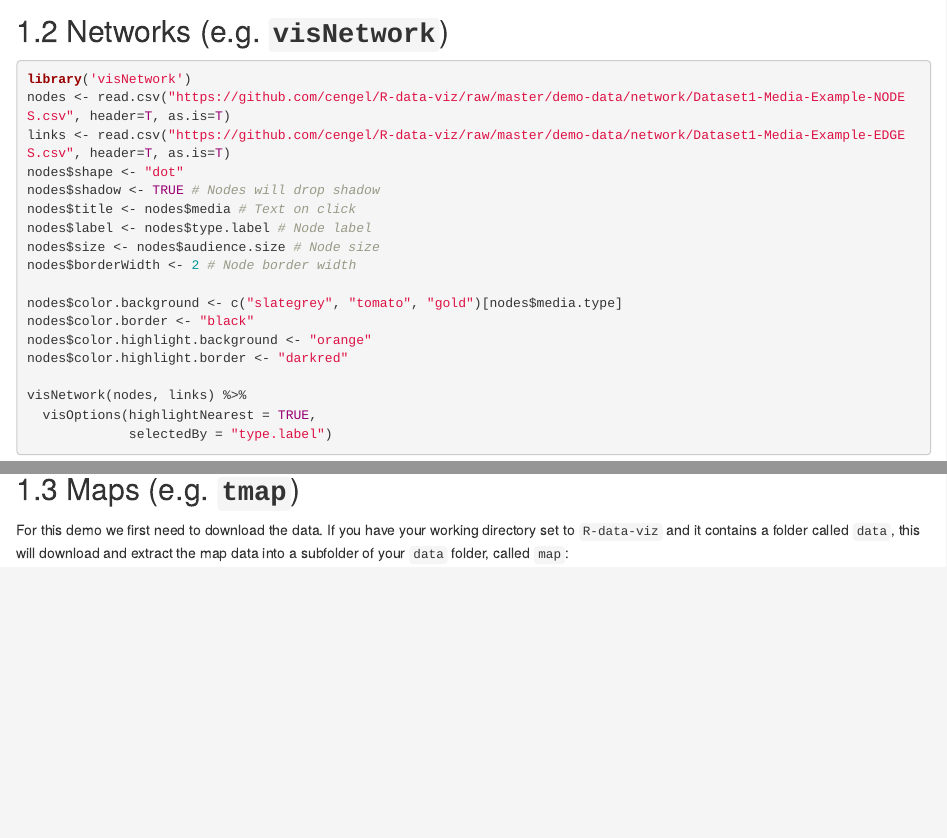
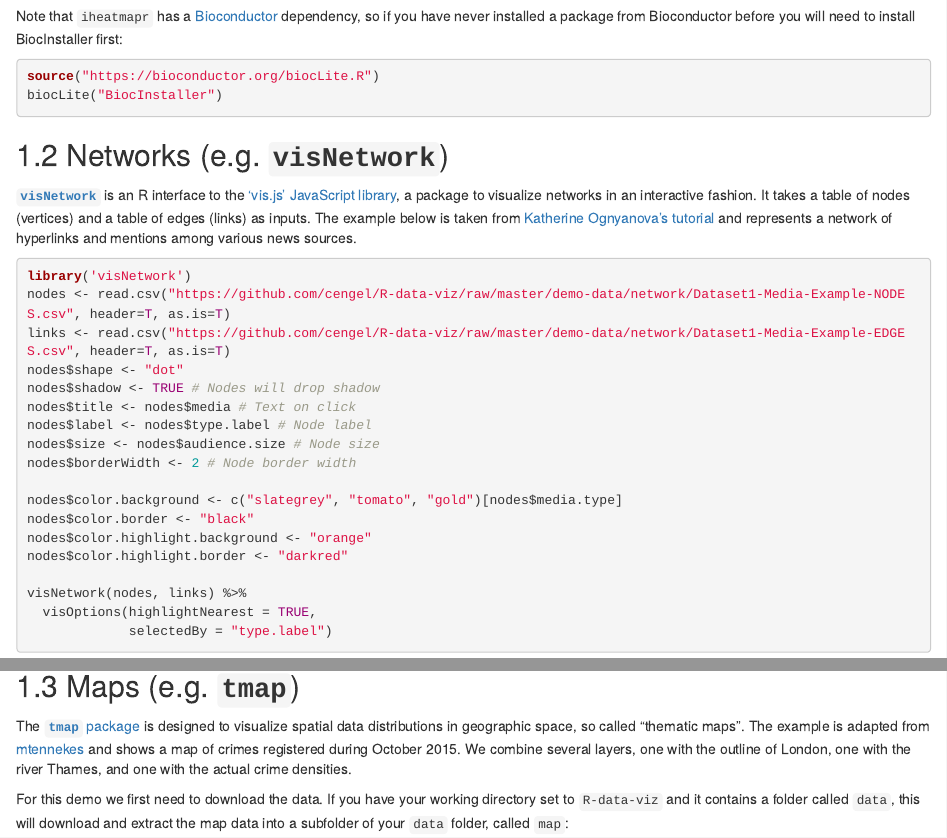
Before and after one commit to cengel/R-data-viz, an R Markdown document (03-domain-specific.Rmd): the page in a window 1100 px wide, from 780 px down before the commit and from 890 px down after it, and a second part further down, joined at a grey line. Rendered offline with R 4.5, knitr and Pandoc, with nearby package versions; drawn as R Markdown's standard HTML page in place of the format the file asks for; some code elsewhere in the file could not run offline; common packages that the code uses without loading them are loaded.

Commit message:
Fix #3 rebuild after adding data info

````diff
--- a/03-domain-specific.Rmd
+++ b/03-domain-specific.Rmd
@@ -37,9 +43,17 @@
                                 font = list(size = 8)))
 ```
 
+Note that `iheatmapr` has a [Bioconductor](https://bioconductor.org) dependency, so if you have never installed a package from Bioconductor before you will need to install BiocInstaller first:
+
+```{r bioconductor, eval=FALSE}
+source("https://bioconductor.org/biocLite.R")
+biocLite("BiocInstaller")
+```
 
 
 ## Networks (e.g. **`visNetwork`**)
+
+[**`visNetwork`**](https://CRAN.R-project.org/package=visNetwork ) is an R interface to the ['vis.js' JavaScript library](http://visjs.org/), a package to visualize networks in an interactive fashion. It takes a table of nodes (vertices) and a table of edges (links) as inputs. The example below is taken from [Katherine Ognyanova's tutorial](http://kateto.net/network-visualization) and represents a network of hyperlinks and mentions among various news sources.
 
 ```{r network-demo, results='show'}
 library('visNetwork')
@@ -65,6 +79,8 @@
 
 ## Maps (e.g. **`tmap`**)
 
+The [**`tmap`** package](https://CRAN.R-project.org/package=tmap) is designed to visualize spatial data distributions in geographic space, so called "thematic maps". The example is adapted from [mtennekes](https://github.com/mtennekes/tmap/tree/master/demo/LondonCrimes) and shows a map of crimes registered during October 2015. We combine several layers, one with the outline of London, one with the river Thames, and one with the actual crime densities.
+
 For this demo we first need to download the data. If you have your working directory set to `R-data-viz` and it contains a folder called `data`, this will download and extract the map data into a subfolder of your `data` folder, called `map`:
 
 ```{r tmap-download, eval=FALSE}
````
Also changed, not shown: docs/R-data-viz.tex, docs/search_index.json, 03-domain-specific.Rmd (9 more changed lines), 22 other files.
